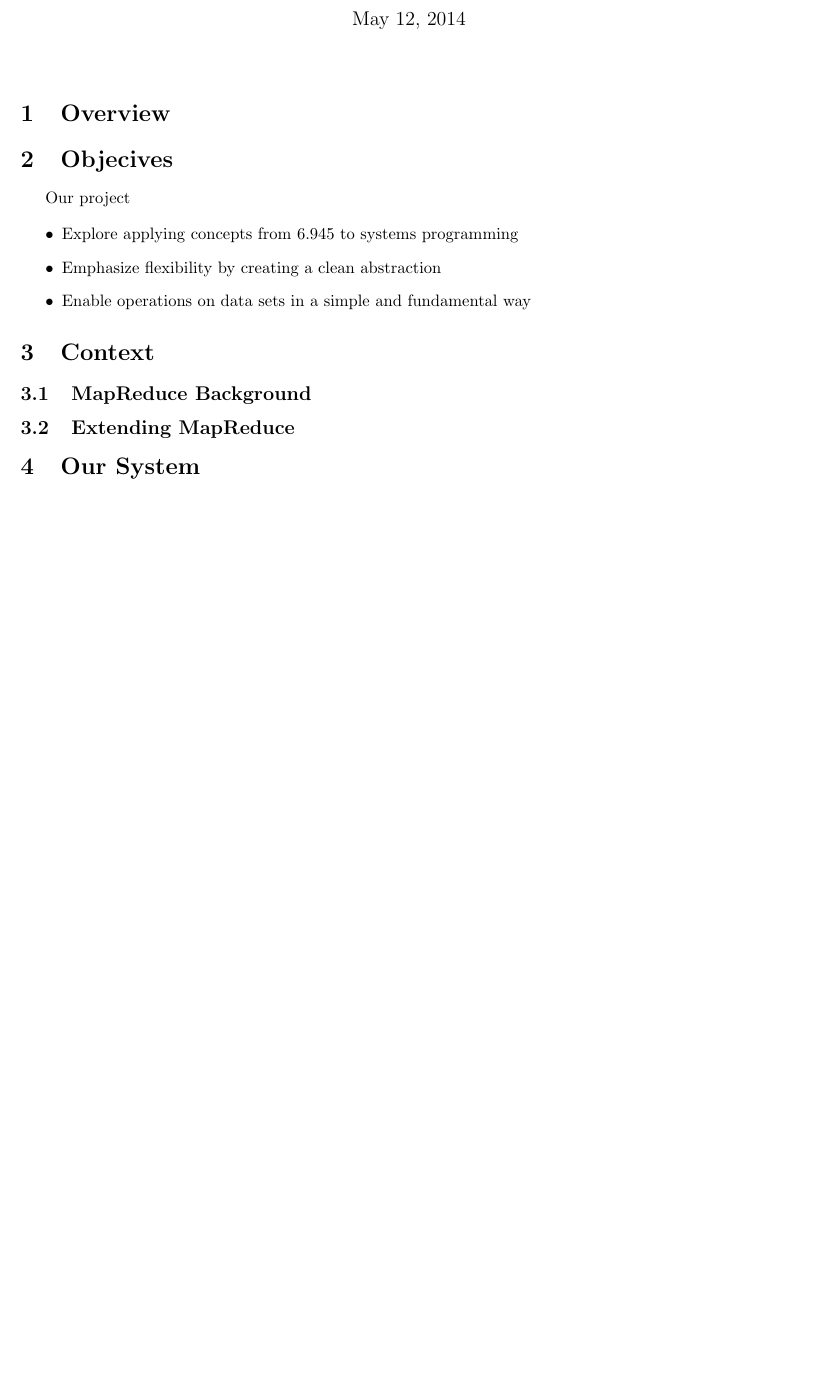
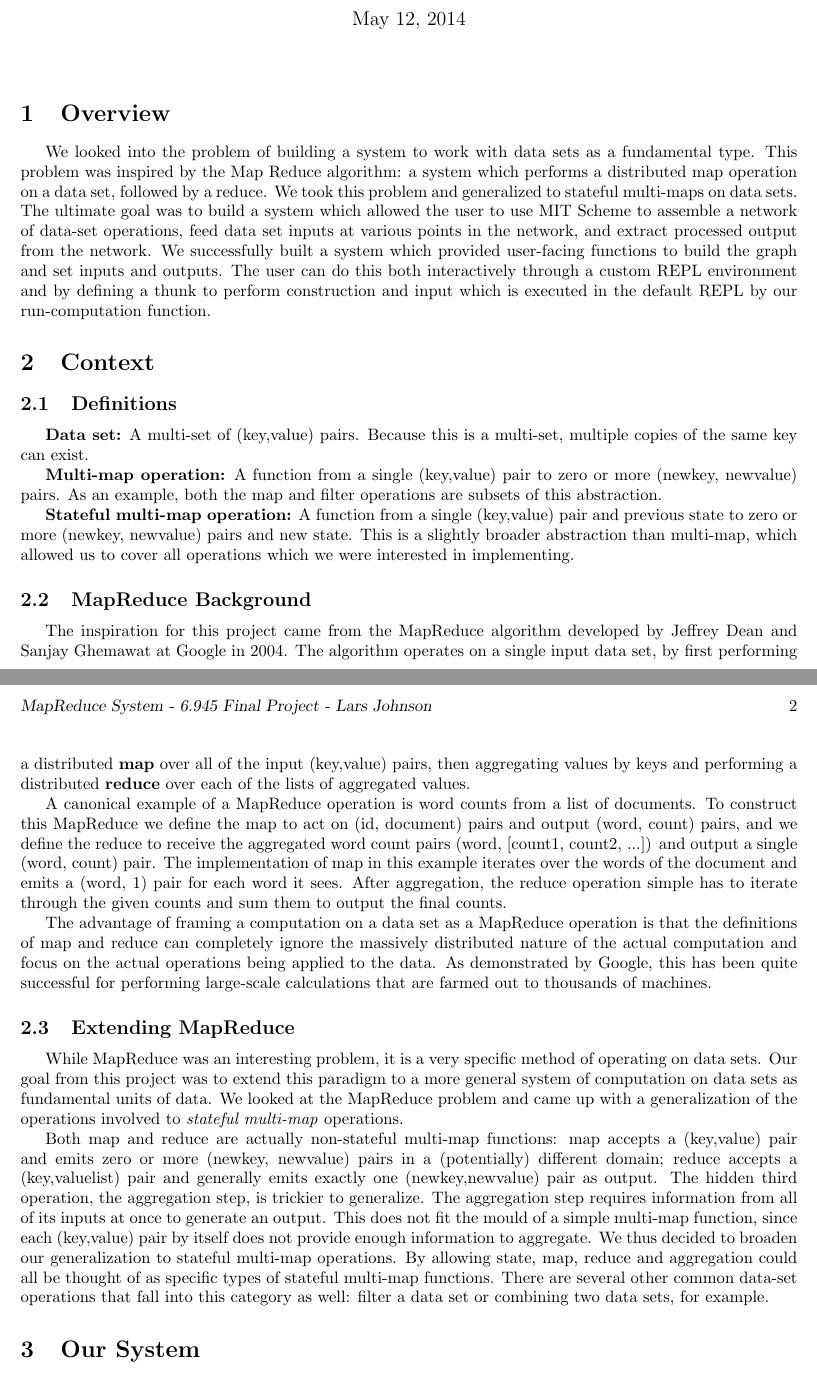
Before and after one commit to lrsjohnson/scheme-mapreduce, a LaTeX document (writeup.tex): part of the page before the commit and two parts of pages 1 and 2 of 2 after it, the two joined at a grey line, cut so that both start at the same text, the shorter picture padded with empty space. Compiled offline with pdfLaTeX.

Commit message:
Adds MapReduce and Extending MapReduce sections to paper

```diff
--- a/writeup.tex
+++ b/writeup.tex
@@ -46,24 +46,82 @@
 
 \section{Overview}
 
-\section{Objecives}
-
-Our project
-
-\begin{itemize}
-
-\item Explore applying concepts from 6.945 to systems programming
-
-\item Emphasize flexibility by creating a clean abstraction
-
-\item Enable operations on data sets in a simple and fundamental way
-\end{itemize}
+We looked into the problem of building a system to work with data sets
+as a fundamental type. This problem was inspired by the Map Reduce algorithm:
+a system which performs a distributed map operation on a data set, followed
+by a reduce. We took this problem and generalized to stateful multi-maps on data
+sets. The ultimate goal was to build a system which allowed the user to
+use MIT Scheme to assemble a network of data-set operations, feed data set
+inputs at various points in the network, and extract processed output from
+the network. We successfully built a system which provided user-facing functions
+to build the graph and set inputs and outputs. The user can do this both interactively
+through a custom REPL environment and by defining a thunk to perform construction
+and input which is executed in the default REPL by our run-computation function.
 
 \section{Context}
 
+\subsection{Definitions}
+
+\textbf{Data set:} A multi-set of (key,value) pairs. Because this is a multi-set, multiple
+copies of the same key can exist.
+
+\textbf{Multi-map operation:} A function from a single (key,value) pair to zero or more
+(newkey, newvalue) pairs. As an example, both the map and filter operations are subsets
+of this abstraction.
+
+\textbf{Stateful multi-map operation:} A function from a single (key,value) pair and previous
+state to zero or more (newkey, newvalue) pairs and new state. This is a slightly broader
+abstraction than multi-map, which allowed us to cover all operations which we were interested
+in implementing.
+
+
 \subsection{MapReduce Background}
 
+The inspiration for this project came from the MapReduce algorithm developed by
+Jeffrey Dean and Sanjay Ghemawat at Google in 2004. The algorithm operates on a
+single input data set, by first performing a distributed \textbf{map} over all of
+the input (key,value) pairs, then aggregating values by keys and performing a
+distributed \textbf{reduce} over each
+of the lists of aggregated values.
+
+A canonical example of a MapReduce operation is
+word counts from a list of documents. To construct this MapReduce we define the
+map to act on (id, document) pairs and output (word, count) pairs, and we define
+the reduce to receive the aggregated word count pairs (word, [count1, count2, ...])
+and output a single (word, count) pair. The implementation of map in this example
+iterates over the words of the document and emits a (word, 1) pair for each word
+it sees. After aggregation, the reduce operation simple has to iterate through the
+given counts and sum them to output the final counts.
+
+The advantage of framing a computation on a data set as a MapReduce operation
+is that the definitions of map and reduce can completely ignore the massively
+distributed nature of the actual computation and focus on the actual operations
+being applied to the data. As demonstrated by Google, this has been quite
+successful for performing large-scale calculations that are farmed out to thousands
+of machines.
+
+
 \subsection{Extending MapReduce}
+
+While MapReduce was an interesting problem, it is a very specific method of
+operating on data sets. Our goal from this project was to extend this paradigm
+to a more general system of computation on data sets as fundamental units of
+data. We looked at the MapReduce problem and came up with a generalization
+of the operations involved to \emph{stateful multi-map} operations.
+
+Both map and reduce are actually non-stateful multi-map functions: map accepts a (key,value) pair
+and emits zero or more (newkey, newvalue) pairs in a (potentially) different
+domain; reduce accepts a (key,valuelist) pair and generally emits exactly
+one (newkey,newvalue) pair as output. The hidden third operation, the aggregation
+step, is trickier to generalize. The aggregation step requires information
+from all of its inputs at once to generate an output. This does not fit the
+mould of a simple multi-map function, since each (key,value) pair by itself
+does not provide enough information to aggregate. We thus decided to broaden our
+generalization to stateful multi-map operations. By allowing state, map, reduce
+and aggregation could all be thought of as specific types of stateful multi-map
+functions. There are several other common data-set operations that fall into this category
+as well: filter a data set or combining two data sets, for example.
+
 
 \section{Our System}
 
```
Also changed, not shown: writeup.tex (5 more changed lines).
